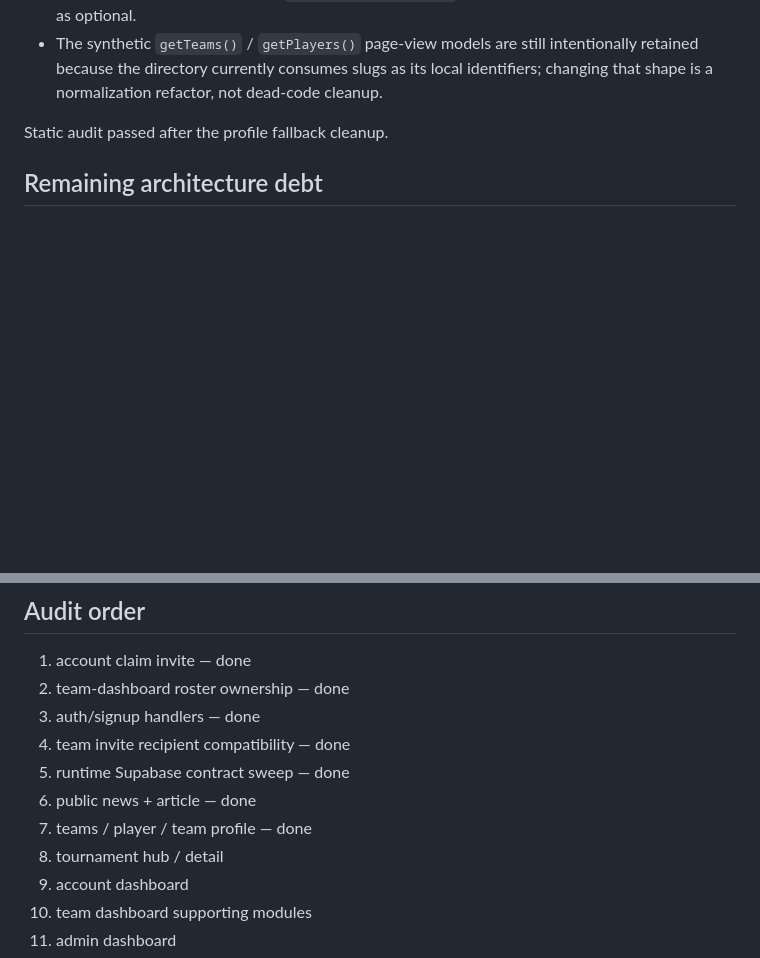
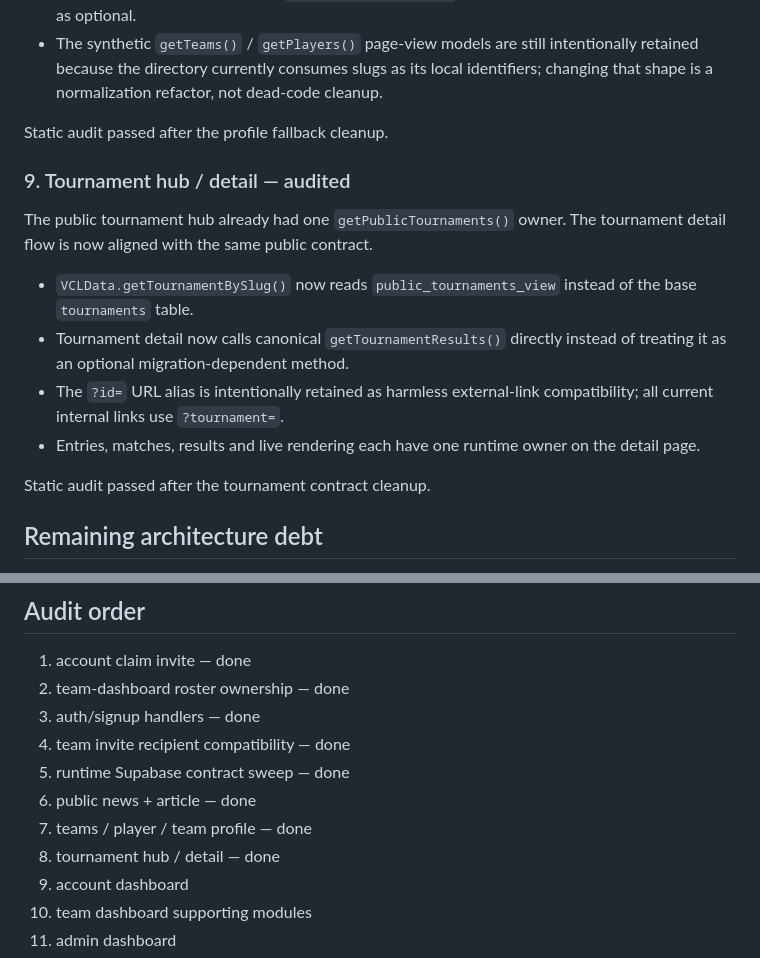
Before and after one commit to AmodioR/VCL, a Markdown page: docs/JS_ARCHITECTURE_AUDIT.md, 2 parts joined by grey strips. Rendered like a GitHub page; blank space fills up the shorter version.

Commit message:
Document tournament JS audit

```diff
--- a/docs/JS_ARCHITECTURE_AUDIT.md
+++ b/docs/JS_ARCHITECTURE_AUDIT.md
@@ -110,6 +110,17 @@ The three public identity surfaces now have clear runtime ownership and use the
 
 Static audit passed after the profile fallback cleanup.
 
+### 9. Tournament hub / detail — audited
+
+The public tournament hub already had one `getPublicTournaments()` owner. The tournament detail flow is now aligned with the same public contract.
+
+- `VCLData.getTournamentBySlug()` now reads `public_tournaments_view` instead of the base `tournaments` table.
+- Tournament detail now calls canonical `getTournamentResults()` directly instead of treating it as an optional migration-dependent method.
+- The `?id=` URL alias is intentionally retained as harmless external-link compatibility; all current internal links use `?tournament=`.
+- Entries, matches, results and live rendering each have one runtime owner on the detail page.
+
+Static audit passed after the tournament contract cleanup.
+
 ## Remaining architecture debt
 
 `script.js` still owns several large isolated page applications. They are not automatically bugs, but each page family must be audited for duplicate ownership, stale compatibility branches and dead calls before Pass C is complete.
@@ -131,7 +142,7 @@ Do not extract code merely to reduce file size if doing so adds regression risk.
 5. runtime Supabase contract sweep — done
 6. public news + article — done
 7. teams / player / team profile — done
-8. tournament hub / detail
+8. tournament hub / detail — done
 9. account dashboard
 10. team dashboard supporting modules
 11. admin dashboard
```
